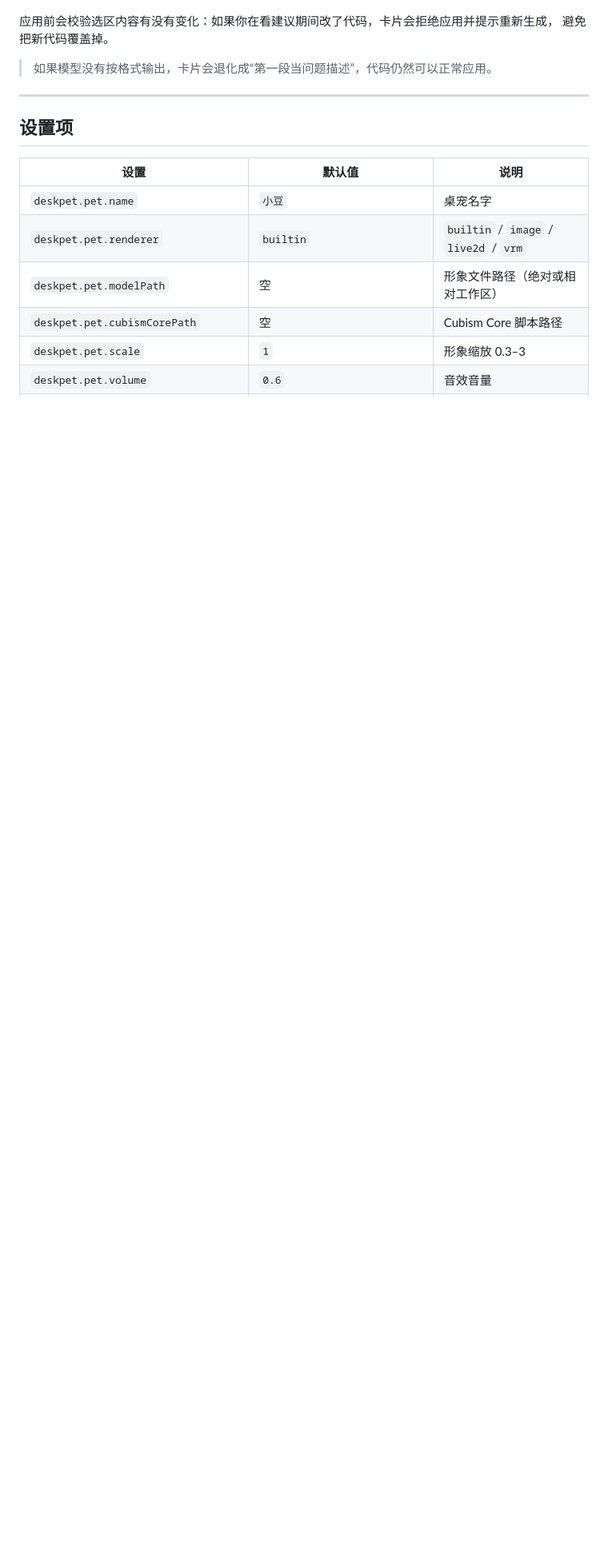
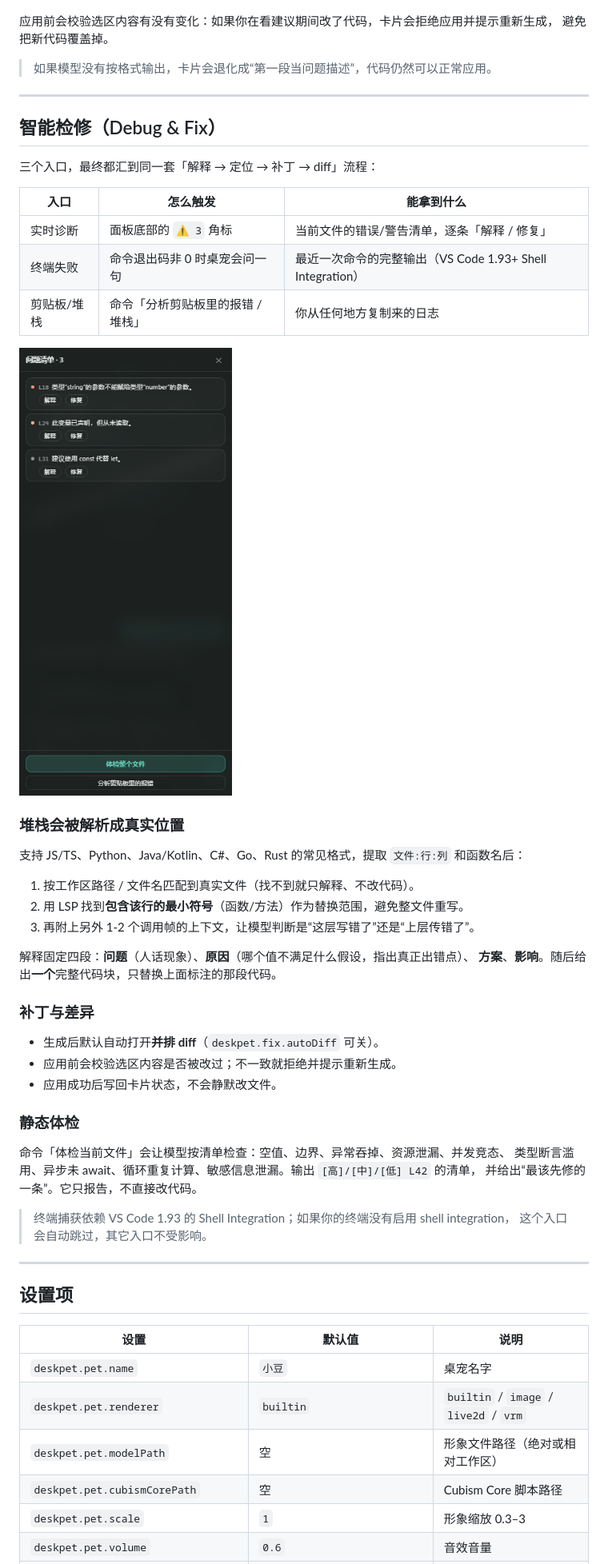
Before and after one commit to CHZ-LCL/ai-deskpet, a Markdown page: README.md, the part around one of its changes. Shown at 80% size. Drawn GitHub-style; pictures changed too: docs/problems.png (added); blank space fills up the shorter version.

```diff
--- a/README.md
+++ b/README.md
@@ -255,6 +258,46 @@ ollama pull qwen2.5-coder:14b
 
 ---
 
+## 智能检修（Debug & Fix）
+
+三个入口，最终都汇到同一套「解释 → 定位 → 补丁 → diff」流程：
+
+| 入口 | 怎么触发 | 能拿到什么 |
+| --- | --- | --- |
+| 实时诊断 | 面板底部的 `⚠ 3` 角标 | 当前文件的错误/警告清单，逐条「解释 / 修复」 |
+| 终端失败 | 命令退出码非 0 时桌宠会问一句 | 最近一次命令的完整输出（VS Code 1.93+ Shell Integration） |
+| 剪贴板/堆栈 | 命令「分析剪贴板里的报错 / 堆栈」 | 你从任何地方复制来的日志 |
+
+![问题清单](docs/problems.png)
+
+### 堆栈会被解析成真实位置
+
+支持 JS/TS、Python、Java/Kotlin、C#、Go、Rust 的常见格式，提取 `文件:行:列` 和函数名后：
+
+1. 按工作区路径 / 文件名匹配到真实文件（找不到就只解释、不改代码）。
+2. 用 LSP 找到**包含该行的最小符号**（函数/方法）作为替换范围，避免整文件重写。
+3. 再附上另外 1-2 个调用帧的上下文，让模型判断是“这层写错了”还是“上层传错了”。
+
+解释固定四段：**问题**（人话现象）、**原因**（哪个值不满足什么假设，指出真正出错点）、
+**方案**、**影响**。随后给出**一个**完整代码块，只替换上面标注的那段代码。
+
+### 补丁与差异
+
+- 生成后默认自动打开**并排 diff**（`deskpet.fix.autoDiff` 可关）。
+- 应用前会校验选区内容是否被改过；不一致就拒绝并提示重新生成。
+- 应用成功后写回卡片状态，不会静默改文件。
+
+### 静态体检
+
+命令「体检当前文件」会让模型按清单检查：空值、边界、异常吞掉、资源泄漏、并发竞态、
+类型断言滥用、异步未 await、循环重复计算、敏感信息泄漏。输出 `[高]/[中]/[低] L42` 的清单，
+并给出“最该先修的一条”。它只报告，不直接改代码。
+
+> 终端捕获依赖 VS Code 1.93 的 Shell Integration；如果你的终端没有启用 shell integration，
+> 这个入口会自动跳过，其它入口不受影响。
+
+---
+
 ## 设置项
 
 | 设置 | 默认值 | 说明 |
```
Also changed, not shown: other parts of README.md (+10 -0 lines), CHANGELOG.md (+3 -0 lines), docs/preview.png, 13 other files.
